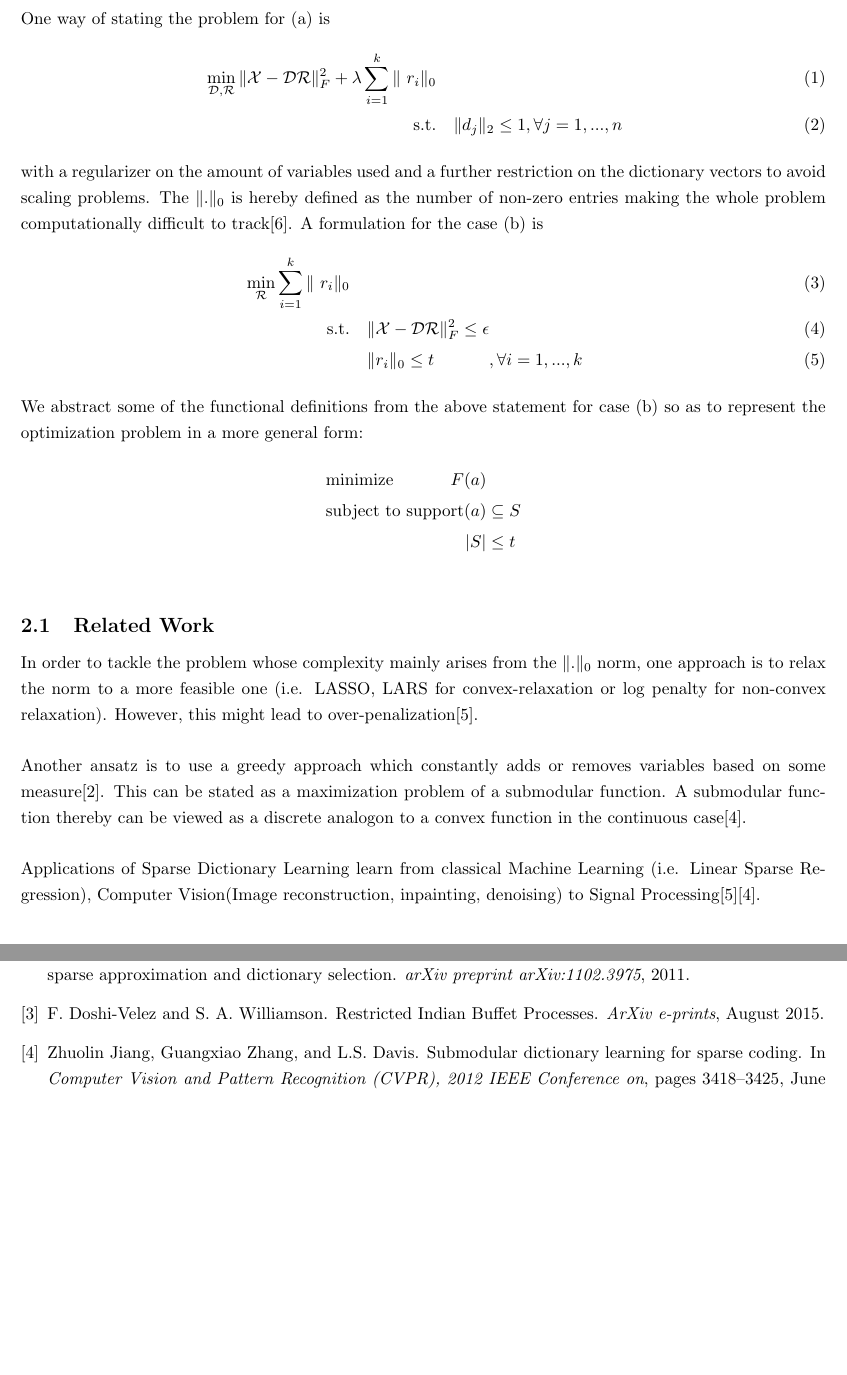
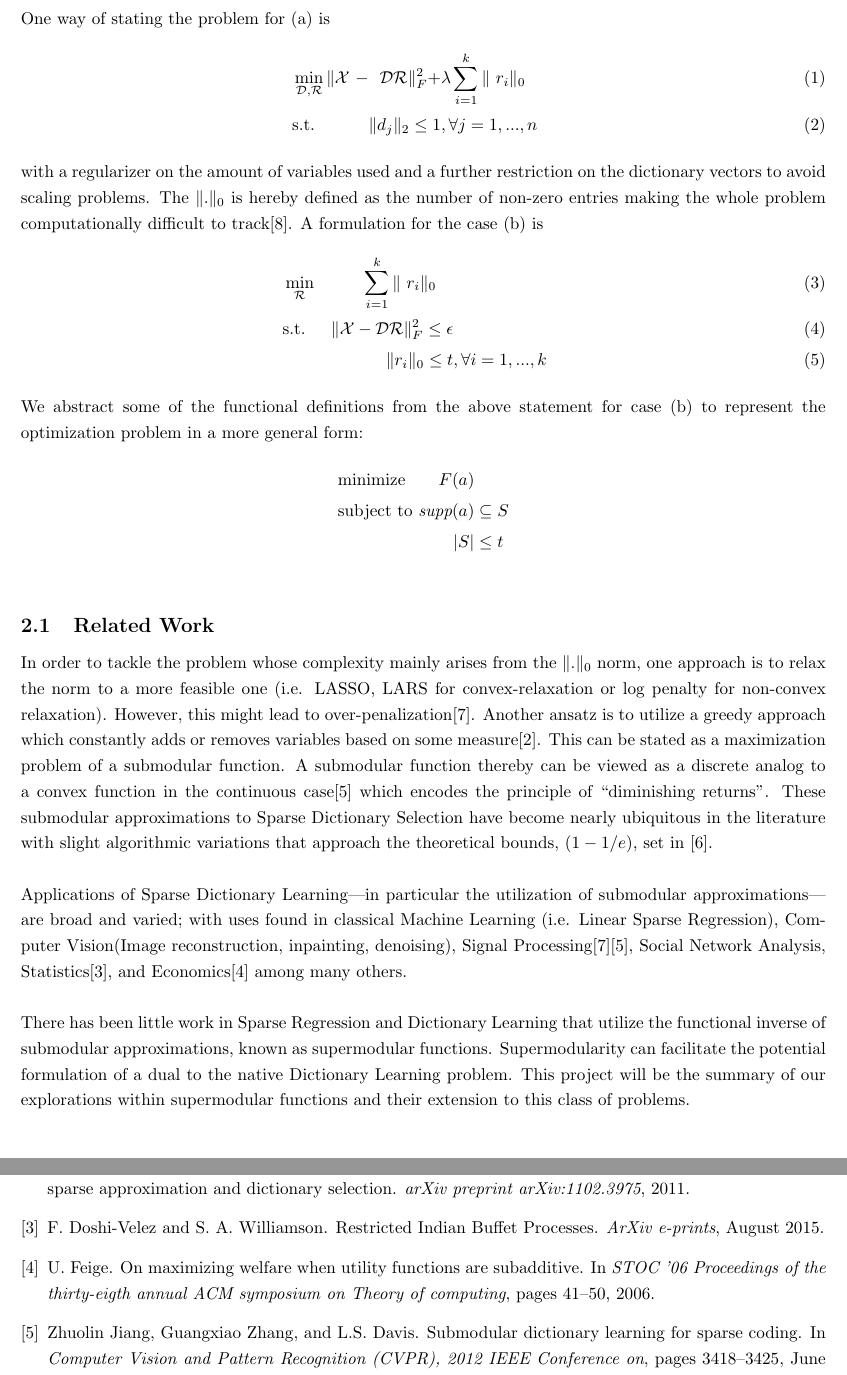
Before and after one commit to twkillian/sparse-supermod, a LaTeX document (proposal.tex, which reads bibliography.bib): two parts of pages 2 and 3 of 3 before the commit and two parts of pages 2 and 3 of 4 after it, joined at a grey line, cut so that both start at the same text, the shorter picture padded with empty space. The pictures show the PDF file proposal.pdf that the author committed with the source.

Commit message:
Made edits, cleaned up formulations, added slight content in Related Work section, I think it's pretty much done

```diff
--- a/bibliography.bib
+++ b/bibliography.bib
@@ -59,3 +59,9 @@ keywords={dictionaries;graph theory;greedy algorithms;image coding;learning (art
 doi={10.1109/CVPR.2012.6248082},
 ISSN={1063-6919},
 month={June},}
+@INPROCEEDINGS{utilityWelfare,
+   author={{Feige}, U.},
+   title="{On maximizing welfare when utility functions are subadditive}",
+   booktitle={STOC '06 Proceedings of the thirty-eigth annual ACM symposium on Theory of computing},
+   year={2006},
+   pages={41-50},
--- a/proposal.tex
+++ b/proposal.tex
@@ -43,35 +43,35 @@ with $f$ representing the data-fidelity term (usually a measure for goodness of
 \\
 One way of stating the problem for (a) is
 \begin{alignat}{5}
-          \min_{\mathcal{D}, \mathcal{R}} \|\mathcal{X}-\mathcal{D}\mathcal{R}\|_F^2  + \lambda \sum_{i=1}^k  \|\ r_i\|_0    & \quad  & \\
-         \text{s.t.} & \quad  \|d_j\|_2 \leq 1&, \forall j=1, ...,n & \quad
+         & \min_{\mathcal{D}, \mathcal{R}} \|\mathcal{X} \ -&\mathcal{D}\mathcal{R}\|_F^2  + &\lambda \sum_{i=1}^k  \|\ r_i\|_0     \quad   \\
+         &\text{s.t.}  \quad  &\|d_j\|_2 \leq 1&, \forall j=1, ...,n  \quad
 \end{alignat}
 with a regularizer on the amount of variables used and a further restriction on the dictionary vectors to avoid scaling problems. The $\| .\|_0$ is hereby defined as the number of non-zero entries making the whole problem computationally difficult to track\cite{NPHardproof}. A formulation for the case (b) is
 \begin{alignat}{5}
-          \min_{\mathcal{R}} \sum_{i=1}^k  \|\ r_i\|_0    & \quad  & \\
-         \text{s.t.} & \quad  \|\mathcal{X}-\mathcal{D}\mathcal{R}\|_F^2 \leq \epsilon & & \quad \\
-          & \quad  \| r_i \|_0 \leq t  &, \forall i=1, ..., k & \quad
+          &\min_{\mathcal{R}} &\sum_{i=1}^k  \|\ r_i\|_0     \quad  & \\
+         &\text{s.t.}  &\quad  \|\mathcal{X}-\mathcal{D}\mathcal{R}\|_F^2 \leq \epsilon & \quad \\
+          & \ & \quad  \| r_i \|_0 \leq t  &, \forall i=1, ..., k  \quad
 \end{alignat}
 
 %Which can be reclassified as an optimization problem: $$\argmin_{\mathcal{D}\in\mathcal{C}, r_i\in\R^n} \sum_{i=1}^k \|x_i - \mathcal{D}r_i\|_2^2 + \lambda\|r_i\|_0$$
 %where $\mathcal{C} = \left\{\mathcal{D}\in\R^{d \times n} : \|d_i\|_2 \leq 1, \forall i=1, \dots, n\right\}$.
 
-\noindent We abstract some of the functional definitions from the above statement for case (b) so as to represent the optimization problem in a more general form:
+\noindent We abstract some of the functional definitions from the above statement for case (b) to represent the optimization problem in a more general form:
 \begin{alignat*}{4}
     &\text{minimize }   & F(a) & \\
-    &\text{subject to } & \text{support}(a)&\subseteq S\\
+    &\text{subject to } & \textit{supp}(a)&\subseteq S\\
     &                   & |S|  &\leq t\\
 \end{alignat*}
 
 
 \subsection{Related Work}
-In order to tackle the problem whose complexity mainly arises from the $\| .\|_0$ norm, one approach is to relax the norm to a more feasible one (i.e. LASSO, LARS for convex-relaxation or log penalty for non-convex relaxation). However, this might lead to over-penalization\cite{nonconvexrelax}.
+In order to tackle the problem whose complexity mainly arises from the $\| .\|_0$ norm, one approach is to relax the norm to a more feasible one (i.e. LASSO, LARS for convex-relaxation or log penalty for non-convex relaxation). However, this might lead to over-penalization\cite{nonconvexrelax}. Another ansatz is to utilize a greedy approach which constantly adds or removes variables based on some measure\cite{submod_spectral}.  This can be stated as a maximization problem of a submodular function. A submodular function thereby can be viewed as a discrete analog to a convex function in the continuous case\cite{submod_sparsecoding} which encodes the principle of ``diminishing returns". These submodular approximations to Sparse Dictionary Selection have become nearly ubiquitous in the literature with slight algorithmic variations that approach the theoretical bounds, $(1 - 1/e)$, set in \cite{Krause05near-optimalnonmyopic}.
 \\
+
+\noindent Applications of Sparse Dictionary Learning---in particular the utilization of submodular approximations---are broad and varied; with uses found in classical Machine Learning (i.e. Linear Sparse Regression), Computer Vision(Image reconstruction, inpainting, denoising), Signal Processing\cite{nonconvexrelax}\cite{submod_sparsecoding}, Social Network Analysis, Statistics\cite{rIBP}, and Economics\cite{utilityWelfare} among many others.
 \\
-Another ansatz is to use a greedy approach which constantly adds or removes variables based on some measure\cite{submod_spectral}.  This can be stated as a maximization problem of a submodular function. A submodular function thereby can be viewed as a discrete analogon to a convex function in the continuous case\cite{submod_sparsecoding}.
-\\
-\\
-Applications of Sparse Dictionary Learning learn from classical Machine Learning (i.e. Linear Sparse Regression), Computer Vision(Image reconstruction, inpainting, denoising) to Signal Processing\cite{nonconvexrelax}\cite{submod_sparsecoding}.
+
+\noindent There has been little work in Sparse Regression and Dictionary Learning that utilize the functional inverse of submodular approximations, known as supermodular functions. Supermodularity can facilitate the potential formulation of a dual to the native Dictionary Learning problem. This project will be the summary of our explorations within supermodular functions and their extension to this class of problems.
 %\textcolor{red}{A simple overview of prior work, highlighting the assumptions that have been made over time, especially the submodular function representation and resulting convex relaxation. This will lead to a discussion on greedy algorithms and the continuous greedy algorithm.}
 
 \section{Data}
```
Also changed, not shown: Papers/Feige07_UtilityWelfare.pdf (added), proposal.bbl (deleted), proposal.pdf, bibliography.bib (12 more changed lines), proposal.tex (8 more changed lines), 5 other files.
